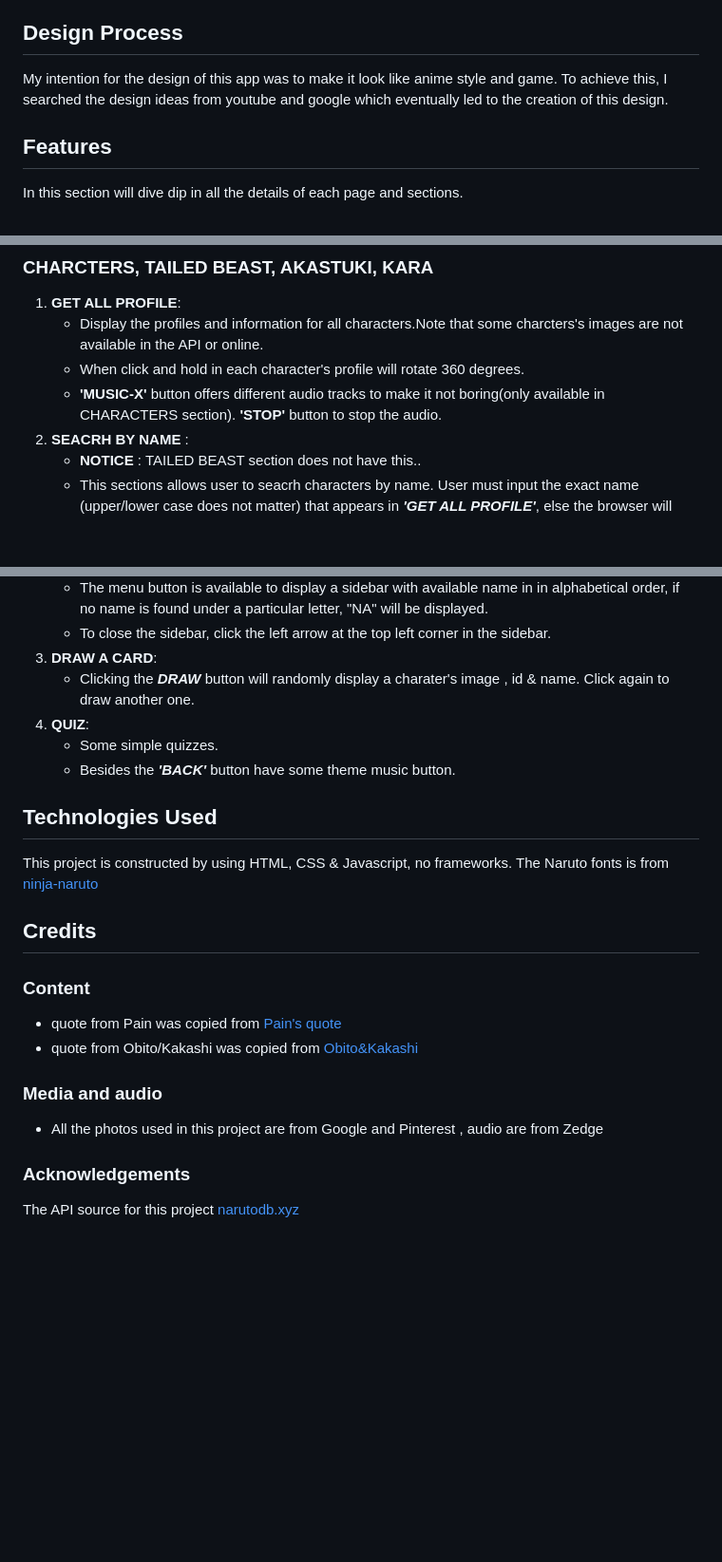
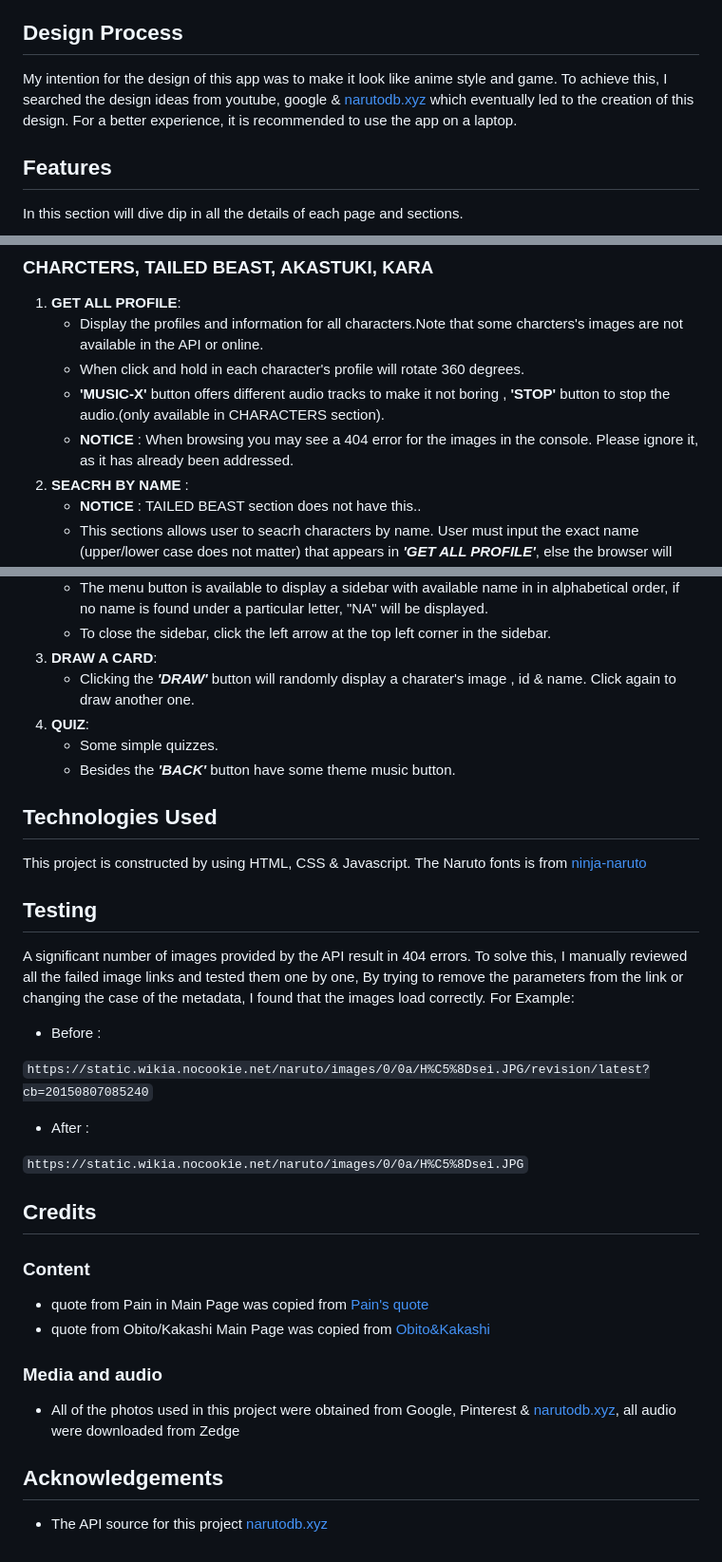
Before and after one commit to shau-git/PF_NarutoDB, a Markdown page: README.md, 3 parts joined by grey strips. Shown at 95% size. GitHub-like rendering; blank space fills up the shorter version.

Commit message:
Update README.md
adding the 'Testing' section

```diff
--- a/README.md
+++ b/README.md
@@ -4,7 +4,8 @@ This NarutoDB app provides a comprehensive database of the characters from Narut
 Each sections offer every character's profile , the ability to seacrh by name , a mini game where you can draw a card, and a small quiz. Furthermore, to make this app even more enjoyable, sound effects and images are also included. User can click to explore surprises!. Hope you enjoy using this app.
 
 ## Design Process
-My intention for the design of this app was to make it look like anime style and game. To achieve this, I searched the design ideas from youtube and google which eventually led to the creation of this design.
+My intention for the design of this app was to make it look like anime style and game. To achieve this, I searched the design ideas from youtube, google & [narutodb.xyz](https://narutodb.xyz/)
+ which eventually led to the creation of this design. For a better experience, it is recommended to use the app on a laptop.
 
 
 ## Features
@@ -37,7 +38,8 @@ In this section will dive dip in all the details of each page and sections.
 1. __GET ALL PROFILE__:
     - Display the profiles and information for all characters.Note that some charcters's images are not available in the API or online.
     - When click and hold in each character's profile will rotate 360 degrees.
-    - __'MUSIC-X'__ button offers different audio tracks to make it not boring(only available in CHARACTERS section).  __'STOP'__ button to stop the audio.
+    - __'MUSIC-X'__ button offers different audio tracks to make it not boring , __'STOP'__ button to stop the audio.(only available in CHARACTERS section).
+    - **NOTICE** : When browsing you may see a 404 error for the images in the console. Please ignore it, as it has already been addressed.
 2. __SEACRH BY NAME__ :
     - **NOTICE** : TAILED BEAST section does not have this..
     - This sections allows user to seacrh characters by name. User must input the exact name (upper/lower case does not matter) that appears in  **_'GET ALL PROFILE'_**, else the browser will trigger alert "No character found! Try inputing the exact name." .
@@ -46,7 +48,7 @@ In this section will dive dip in all the details of each page and sections.
     - The menu button is available to display a sidebar with available name in in  alphabetical order, if no name is found under a particular letter, "NA" will be displayed.
     - To close the sidebar, click the left arrow at the top left corner in the sidebar.
 4. __DRAW A CARD__:
-    - Clicking the **_DRAW_** button will randomly display a charater's image , id & name. Click again to draw another one.
+    - Clicking the **_'DRAW'_** button will randomly display a charater's image , id & name. Click again to draw another one.
 5. __QUIZ__:
     - Some simple quizzes.
     - Besides the **_'BACK'_** button have some theme music button.
@@ -54,19 +56,38 @@ In this section will dive dip in all the details of each page and sections.
 
 
 ## Technologies Used
-This project is constructed by using HTML, CSS & Javascript, no frameworks.
+This project is constructed by using HTML, CSS & Javascript.
 The Naruto fonts is from [ninja-naruto](https://fonts.cdnfonts.com/css/ninja-naruto)
+
+
+
+## Testing
+A significant number of images provided by the API result in 404 errors. To solve this, I manually reviewed all the failed image links and tested them one by one, By trying to remove the parameters from the link or changing the case of the metadata, I found that the images load correctly. For Example:
+
+
+- Before :
+
+
+ `https://static.wikia.nocookie.net/naruto/images/0/0a/H%C5%8Dsei.JPG/revision/latest?cb=20150807085240`
+
+
+- After :
+
+
+ `https://static.wikia.nocookie.net/naruto/images/0/0a/H%C5%8Dsei.JPG`
+
+
 
 
 
 ## Credits
 
 ### Content
-- quote from Pain was copied from [Pain's quote](https://www.sportskeeda.com/anime/naruto-10-best-quotes-pain-ranked-influence)
-- quote from Obito/Kakashi was copied from [Obito&Kakashi](https://www.goodreads.com/quotes/625043-n-the-world-those-who-break-the-rules-are-scum)
+- quote from Pain in Main Page was copied from [Pain's quote](https://www.sportskeeda.com/anime/naruto-10-best-quotes-pain-ranked-influence)
+- quote from Obito/Kakashi Main Page was copied from [Obito&Kakashi](https://www.goodreads.com/quotes/625043-n-the-world-those-who-break-the-rules-are-scum)
 
 ### Media and audio
-  - All the photos used in this project are from Google and Pinterest , audio are from Zedge
+- All of the photos used in this project were obtained from Google, Pinterest & [narutodb.xyz](https://narutodb.xyz/), all audio were downloaded from Zedge
 
-### Acknowledgements
-The API source for this project [narutodb.xyz](https://narutodb.xyz/)
+## Acknowledgements
+- The API source for this project [narutodb.xyz](https://narutodb.xyz/)
```
